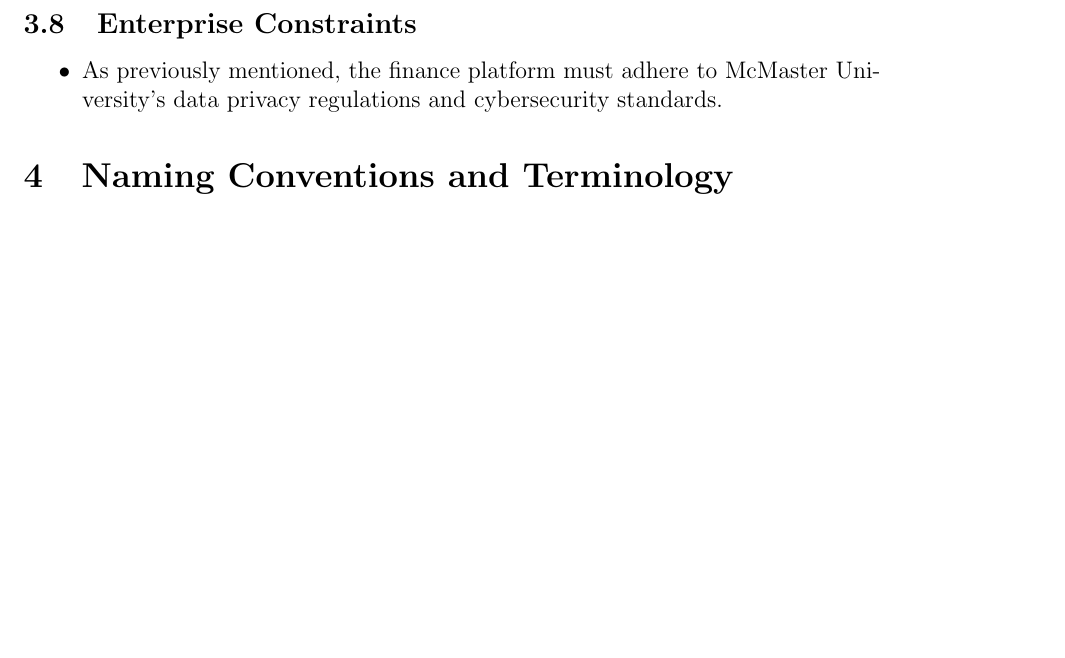
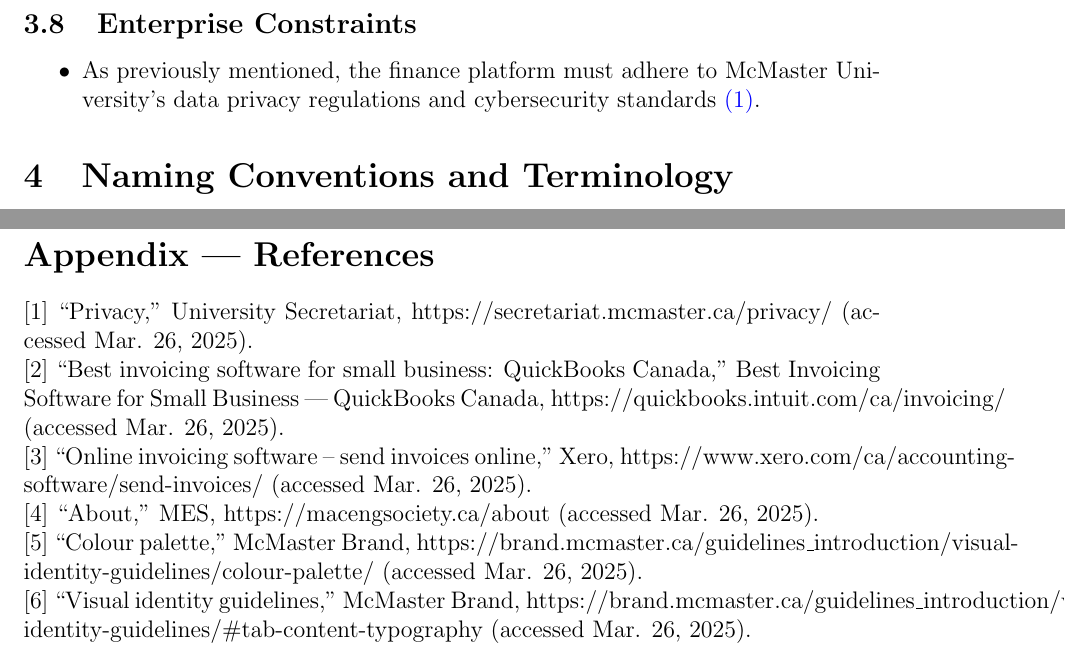
Before and after one commit to ausbennett/mes-finance-platform, a LaTeX document (docs/SRS/SRS.tex): part of page 11 of 42 before the commit and two parts of pages 11 and 43 of 43 after it, the two joined at a grey line, cut so that both start at the same text, the shorter picture padded with empty space. Compiled offline with pdfLaTeX.

Commit message:
Updating SRS with references and a table of citations closes #73

```diff
--- a/docs/SRS/SRS.tex
+++ b/docs/SRS/SRS.tex
@@ -216,7 +216,7 @@
 
 \subsection{Enterprise Constraints}
 \begin{itemize}
-    \item As previously mentioned, the finance platform must adhere to McMaster University’s data privacy regulations and cybersecurity standards.
+    \item As previously mentioned, the finance platform must adhere to McMaster University’s data privacy regulations and cybersecurity standards \hyperlink{Ref1}{(1)}.
 \end{itemize}
 
 \section{Naming Conventions and Terminology}
@@ -1160,4 +1160,14 @@
   \textbf{Adam:} There's many ways to acquire skills in full-stack development. A great source for learning and familiarizing yourself with new technologies is Youtube tutorials. That's what I will most likely pursue to gain knowledge on specific technologies like MongoDB and Next.JS. Once I have a general understanding of the technology, another good approach to acquiring and solidifying the skill is to build a small side project that uses the tech stack. Out of these two approaches, I think I will start with the first one, and if there is time I can build a small side project in my free time.
 \end{enumerate}
 
+\newpage
+
+\section*{Appendix --- References}
+    \hypertarget{Ref1}{[1]} “Privacy,” University Secretariat, https://secretariat.mcmaster.ca/privacy/ (accessed Mar. 26, 2025). \\
+    \hypertarget{Ref2}{[2]} “Best invoicing software for small business: QuickBooks Canada,” Best Invoicing Software for Small Business | QuickBooks Canada, https://quickbooks.intuit.com/ca/invoicing/ (accessed Mar. 26, 2025). \\
+    \hypertarget{Ref3}{[3]} “Online invoicing software – send invoices online,” Xero, https://www.xero.com/ca/accounting-software/send-invoices/ (accessed Mar. 26, 2025). \\
+    \hypertarget{Ref4}{[4] “About,” MES, https://macengsociety.ca/about (accessed Mar. 26, 2025).} \\
+    \hypertarget{Ref5}{[5] “Colour palette,” McMaster Brand, https://brand.mcmaster.ca/guidelines\textunderscore introduction/visual-identity-guidelines/colour-palette/ (accessed Mar. 26, 2025).} \\
+    \hypertarget{Ref6}{[6] “Visual identity guidelines,” McMaster Brand, https://brand.mcmaster.ca/guidelines\textunderscore introduction/visual-identity-guidelines/\#tab-content-typography (accessed Mar. 26, 2025).}\\
+
 \end{document}
```
Also changed, not shown: docs/SRS/SRS.tex (12 more changed lines).
